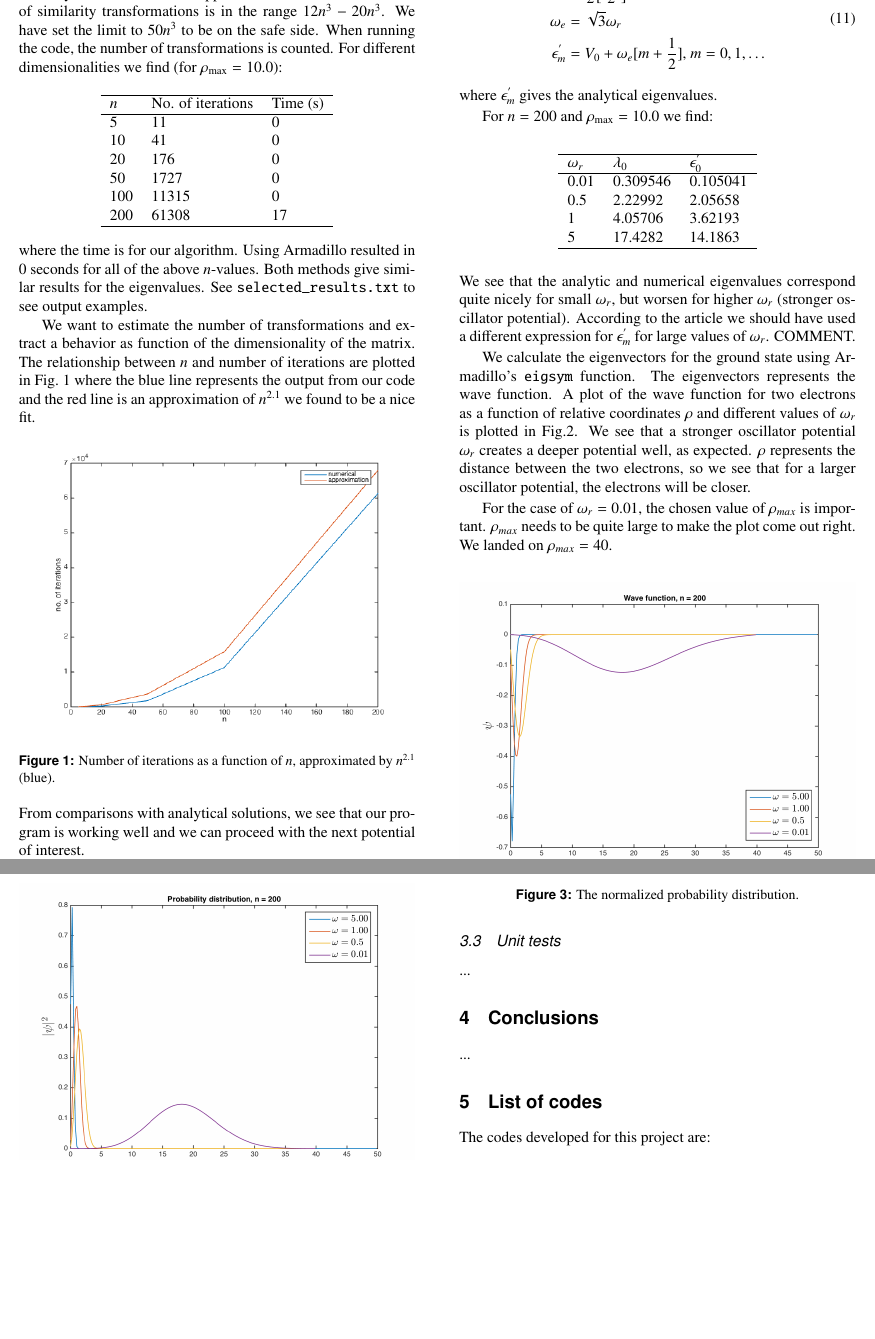
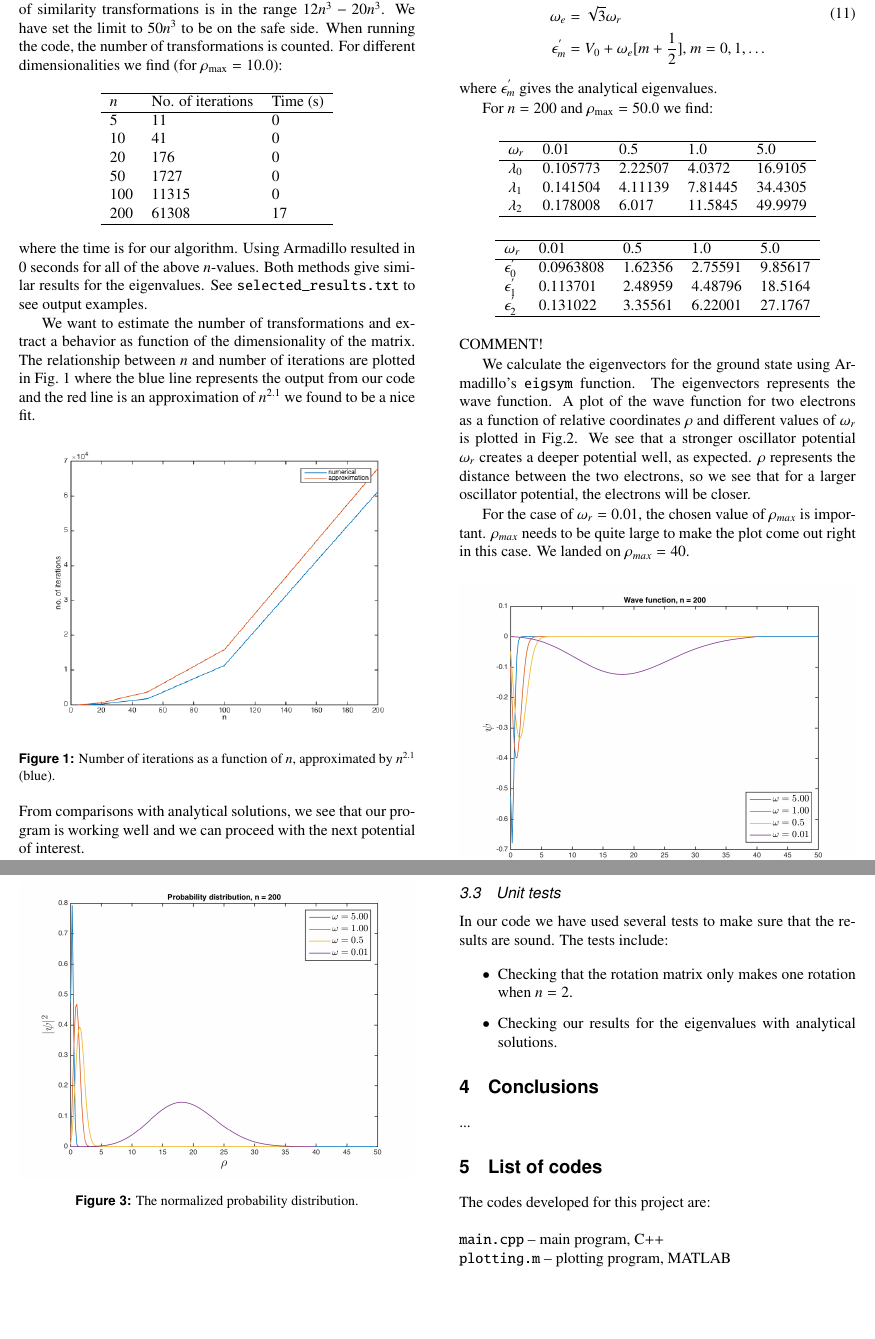
Before and after one commit to mariahammerstrom/Project2, a LaTeX paper (Report/FYS4150-Report-Project2.tex): two parts of pages 3 and 4 of 4, joined at a grey line, cut so that both start at the same text, the shorter picture padded with empty space. Compiled offline with pdfLaTeX.

Commit message:
Changes.

```diff
--- a/Report/FYS4150-Report-Project2.tex
+++ b/Report/FYS4150-Report-Project2.tex
@@ -243,23 +243,33 @@ Next we want to study the harmonic oscillator with Coulomb interactions. For spe
 \end{equation}
 where $\epsilon_m^{'}$ gives the analytical eigenvalues.
 
-For $n = 200$ and $\rho_{\textrm{max}} = 10.0$ we find:
+For $n = 200$ and $\rho_{\textrm{max}} = 50.0$ we find:
 
 \begin{center}
-\begin{tabular}{ l l l }\hline
-	$\omega_r$ 			& $\lambda_0$			& $\epsilon_0^{'}$	 	\\ \hline
-	0.01 					& 0.309546 			& 0.105041			\\
-	0.5 					& 2.22992				& 2.05658 			\\
-	1 					& 4.05706				& 3.62193 			\\
-	5 					& 17.4282				& 14.1863 			\\
+\begin{tabular}{ l l l l l }\hline
+	$\omega_r$ 	& 0.01		& 0.5		& 1.0	&5.0\\ \hline
+	$\lambda_0$ 	& 0.105773	& 2.22507		& 4.0372	& 16.9105\\
+	$\lambda_1$ 	& 0.141504	& 4.11139		& 7.81445	& 34.4305 \\
+	$\lambda_2$ 	& 0.178008	& 6.017		& 11.5845	& 49.9979\\
 	\hline
 \end{tabular}
 \end{center}
-We see that the analytic and numerical eigenvalues correspond quite nicely for small $\omega_r$, but worsen for higher $\omega_r$ (stronger oscillator potential). According to the article we should have used a different expression for $\epsilon_m^{'}$ for large values of $\omega_r$. COMMENT.
+
+\begin{center}
+\begin{tabular}{ l l l l l }\hline
+	$\omega_r$ 	& 0.01		& 0.5			& 1.0		&5.0\\ \hline
+	$\epsilon_0^{'}$ 	& 0.0963808	& 1.62356		& 2.75591	& 9.85617\\
+	$\epsilon_1^{'}$ 	& 0.113701	& 2.48959		& 4.48796	& 18.5164 \\
+	$\epsilon_2^{'}$ 	& 0.131022	& 3.35561		& 6.22001	& 27.1767\\
+	\hline
+\end{tabular}
+\end{center}
+COMMENT!
+%We see that the analytic and numerical eigenvalues correspond quite nicely for small $\omega_r$, but worsen for higher $\omega_r$ (stronger oscillator potential). According to the article we should have used a different expression for $\epsilon_m^{'}$ for large values of $\omega_r$. COMMENT.
 
 We calculate the eigenvectors for the ground state using Armadillo's \verb@eigsym@ function. The eigenvectors represents the wave function. A plot of the wave function for two electrons as a function of relative coordinates $\rho$ and different values of $\omega_r$ is plotted in Fig.\ref{fig:wave_function}. We see that a stronger oscillator potential $\omega_r$ creates a deeper potential well, as expected. $\rho$ represents the distance between the two electrons, so we see that for a larger oscillator potential, the electrons will be closer.
 
-For the case of $\omega_r = 0.01$, the chosen value of $\rho_{max}$ is important. $\rho_{max}$ needs to be quite large to make the plot come out right. We landed on $\rho_{max} = 40$.
+For the case of $\omega_r = 0.01$, the chosen value of $\rho_{max}$ is important. $\rho_{max}$ needs to be quite large to make the plot come out right in this case. We landed on $\rho_{max} = 40$.
 
 \begin{center}
 	\includegraphics[width=90mm]{../build-Project2-Desktop_Qt_5_5_0_clang_64bit-Debug/wave_function.png}
@@ -276,7 +286,12 @@ By plotting the squared of the eigenvector values, we get the probability distri
 
 
 \subsection{Unit tests}
-...
+In our code we have used several tests to make sure that the results are sound. The tests include:
+
+\begin{itemize}
+	\item Checking that the rotation matrix only makes one rotation when $n = 2$.
+	\item Checking our results for the eigenvalues with analytical solutions.
+\end{itemize}
 
 
 
@@ -292,7 +307,10 @@ By plotting the squared of the eigenvector values, we get the probability distri
 
 The codes developed for this project are:\\
 
-...
+\noindent \verb@main.cpp@ -- main program, C++
+
+\noindent \verb@plotting.m@ -- plotting program, MATLAB
+
 \end{multicols}
 
 \end{document}
```
Also changed, not shown: Report/FYS4150-Report-Project2.pdf, 2 other files.
